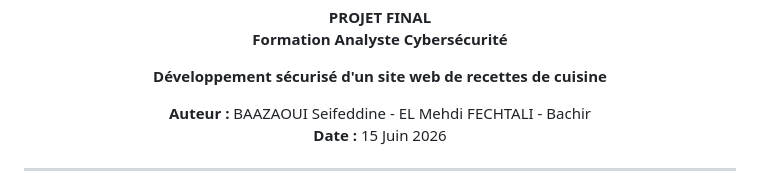
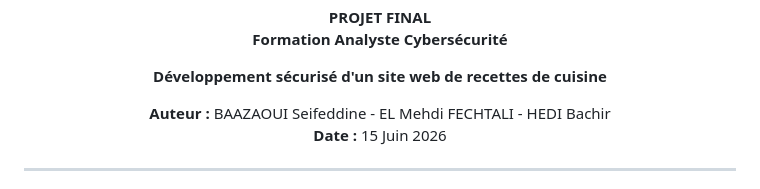
Before and after one commit to Zzeff117/Recette_CyberSecurite, a Markdown page: README.md, the part around the change. GitHub-like rendering.

```diff
--- a/README.md
+++ b/README.md
@@ -13,7 +13,7 @@ Hauts-de-Seine
 
 **Développement sécurisé d'un site web de recettes de cuisine**
 
-**Auteur :** BAAZAOUI Seifeddine - EL Mehdi FECHTALI - Bachir
+**Auteur :** BAAZAOUI Seifeddine - EL Mehdi FECHTALI - HEDI Bachir
 **Date :** 15 Juin 2026
 
 
```
